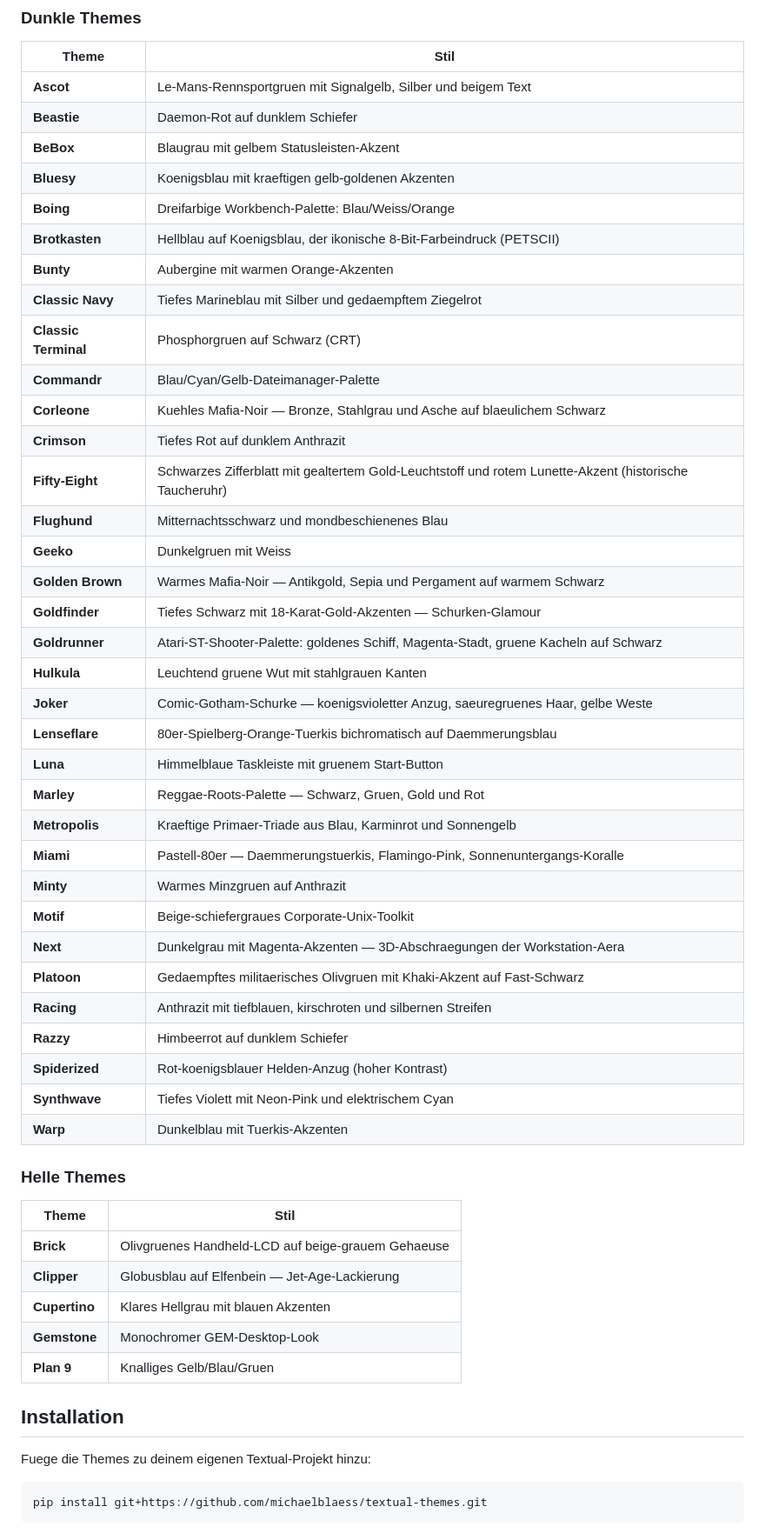
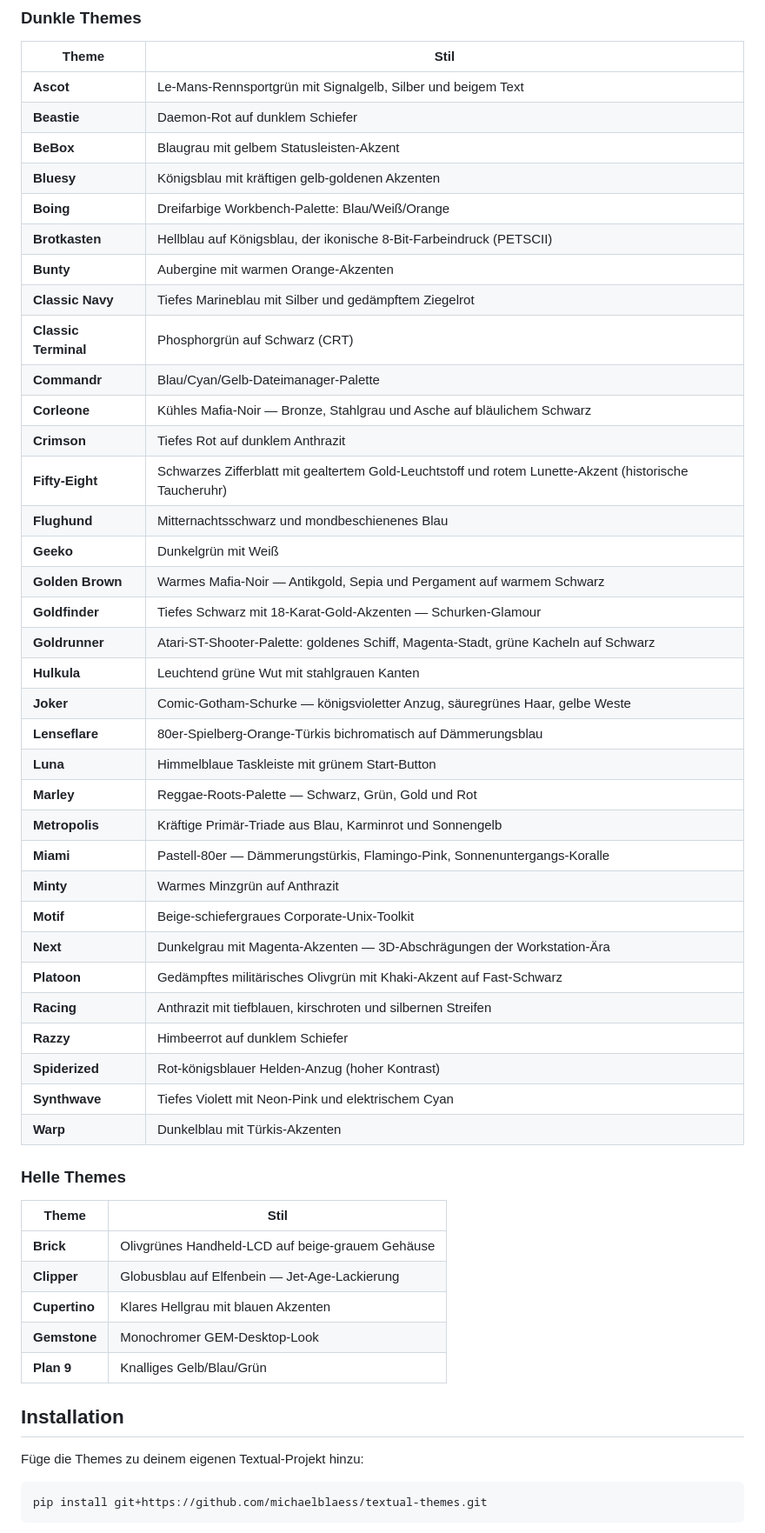
Before and after one commit to michaelblaess/textual-themes, a Markdown page: README.de.md, the part around one of its changes. Shown at 87% size. Rendered like a GitHub page.

````diff
--- a/README.de.md
+++ b/README.de.md
@@ -112,54 +109,54 @@ oeffnen. Die Screenshots stammen aus der mitgelieferten Demo-App
 
 | Theme | Stil |
 |-------|------|
-| **Ascot** | Le-Mans-Rennsportgruen mit Signalgelb, Silber und beigem Text |
+| **Ascot** | Le-Mans-Rennsportgrün mit Signalgelb, Silber und beigem Text |
 | **Beastie** | Daemon-Rot auf dunklem Schiefer |
 | **BeBox** | Blaugrau mit gelbem Statusleisten-Akzent |
-| **Bluesy** | Koenigsblau mit kraeftigen gelb-goldenen Akzenten |
-| **Boing** | Dreifarbige Workbench-Palette: Blau/Weiss/Orange |
-| **Brotkasten** | Hellblau auf Koenigsblau, der ikonische 8-Bit-Farbeindruck (PETSCII) |
+| **Bluesy** | Königsblau mit kräftigen gelb-goldenen Akzenten |
+| **Boing** | Dreifarbige Workbench-Palette: Blau/Weiß/Orange |
+| **Brotkasten** | Hellblau auf Königsblau, der ikonische 8-Bit-Farbeindruck (PETSCII) |
 | **Bunty** | Aubergine mit warmen Orange-Akzenten |
-| **Classic Navy** | Tiefes Marineblau mit Silber und gedaempftem Ziegelrot |
-| **Classic Terminal** | Phosphorgruen auf Schwarz (CRT) |
+| **Classic Navy** | Tiefes Marineblau mit Silber und gedämpftem Ziegelrot |
+| **Classic Terminal** | Phosphorgrün auf Schwarz (CRT) |
 | **Commandr** | Blau/Cyan/Gelb-Dateimanager-Palette |
-| **Corleone** | Kuehles Mafia-Noir — Bronze, Stahlgrau und Asche auf blaeulichem Schwarz |
+| **Corleone** | Kühles Mafia-Noir — Bronze, Stahlgrau und Asche auf bläulichem Schwarz |
 | **Crimson** | Tiefes Rot auf dunklem Anthrazit |
 | **Fifty-Eight** | Schwarzes Zifferblatt mit gealtertem Gold-Leuchtstoff und rotem Lunette-Akzent (historische Taucheruhr) |
 | **Flughund** | Mitternachtsschwarz und mondbeschienenes Blau |
-| **Geeko** | Dunkelgruen mit Weiss |
+| **Geeko** | Dunkelgrün mit Weiß |
 | **Golden Brown** | Warmes Mafia-Noir — Antikgold, Sepia und Pergament auf warmem Schwarz |
 | **Goldfinder** | Tiefes Schwarz mit 18-Karat-Gold-Akzenten — Schurken-Glamour |
-| **Goldrunner** | Atari-ST-Shooter-Palette: goldenes Schiff, Magenta-Stadt, gruene Kacheln auf Schwarz |
-| **Hulkula** | Leuchtend gruene Wut mit stahlgrauen Kanten |
-| **Joker** | Comic-Gotham-Schurke — koenigsvioletter Anzug, saeuregruenes Haar, gelbe Weste |
-| **Lenseflare** | 80er-Spielberg-Orange-Tuerkis bichromatisch auf Daemmerungsblau |
-| **Luna** | Himmelblaue Taskleiste mit gruenem Start-Button |
-| **Marley** | Reggae-Roots-Palette — Schwarz, Gruen, Gold und Rot |
-| **Metropolis** | Kraeftige Primaer-Triade aus Blau, Karminrot und Sonnengelb |
-| **Miami** | Pastell-80er — Daemmerungstuerkis, Flamingo-Pink, Sonnenuntergangs-Koralle |
-| **Minty** | Warmes Minzgruen auf Anthrazit |
+| **Goldrunner** | Atari-ST-Shooter-Palette: goldenes Schiff, Magenta-Stadt, grüne Kacheln auf Schwarz |
+| **Hulkula** | Leuchtend grüne Wut mit stahlgrauen Kanten |
+| **Joker** | Comic-Gotham-Schurke — königsvioletter Anzug, säuregrünes Haar, gelbe Weste |
+| **Lenseflare** | 80er-Spielberg-Orange-Türkis bichromatisch auf Dämmerungsblau |
+| **Luna** | Himmelblaue Taskleiste mit grünem Start-Button |
+| **Marley** | Reggae-Roots-Palette — Schwarz, Grün, Gold und Rot |
+| **Metropolis** | Kräftige Primär-Triade aus Blau, Karminrot und Sonnengelb |
+| **Miami** | Pastell-80er — Dämmerungstürkis, Flamingo-Pink, Sonnenuntergangs-Koralle |
+| **Minty** | Warmes Minzgrün auf Anthrazit |
 | **Motif** | Beige-schiefergraues Corporate-Unix-Toolkit |
-| **Next** | Dunkelgrau mit Magenta-Akzenten — 3D-Abschraegungen der Workstation-Aera |
-| **Platoon** | Gedaempftes militaerisches Olivgruen mit Khaki-Akzent auf Fast-Schwarz |
+| **Next** | Dunkelgrau mit Magenta-Akzenten — 3D-Abschrägungen der Workstation-Ära |
+| **Platoon** | Gedämpftes militärisches Olivgrün mit Khaki-Akzent auf Fast-Schwarz |
 | **Racing** | Anthrazit mit tiefblauen, kirschroten und silbernen Streifen |
 | **Razzy** | Himbeerrot auf dunklem Schiefer |
-| **Spiderized** | Rot-koenigsblauer Helden-Anzug (hoher Kontrast) |
+| **Spiderized** | Rot-königsblauer Helden-Anzug (hoher Kontrast) |
 | **Synthwave** | Tiefes Violett mit Neon-Pink und elektrischem Cyan |
-| **Warp** | Dunkelblau mit Tuerkis-Akzenten |
+| **Warp** | Dunkelblau mit Türkis-Akzenten |
 
 ### Helle Themes
 
 | Theme | Stil |
 |-------|------|
-| **Brick** | Olivgruenes Handheld-LCD auf beige-grauem Gehaeuse |
+| **Brick** | Olivgrünes Handheld-LCD auf beige-grauem Gehäuse |
 | **Clipper** | Globusblau auf Elfenbein — Jet-Age-Lackierung |
 | **Cupertino** | Klares Hellgrau mit blauen Akzenten |
 | **Gemstone** | Monochromer GEM-Desktop-Look |
-| **Plan 9** | Knalliges Gelb/Blau/Gruen |
+| **Plan 9** | Knalliges Gelb/Blau/Grün |
 
 ## Installation
 
-Fuege die Themes zu deinem eigenen Textual-Projekt hinzu:
+Füge die Themes zu deinem eigenen Textual-Projekt hinzu:
 
 ```bash
 pip install git+https://github.com/michaelblaess/textual-themes.git
````
Also changed, not shown: other parts of README.de.md (+26 -28 lines).
